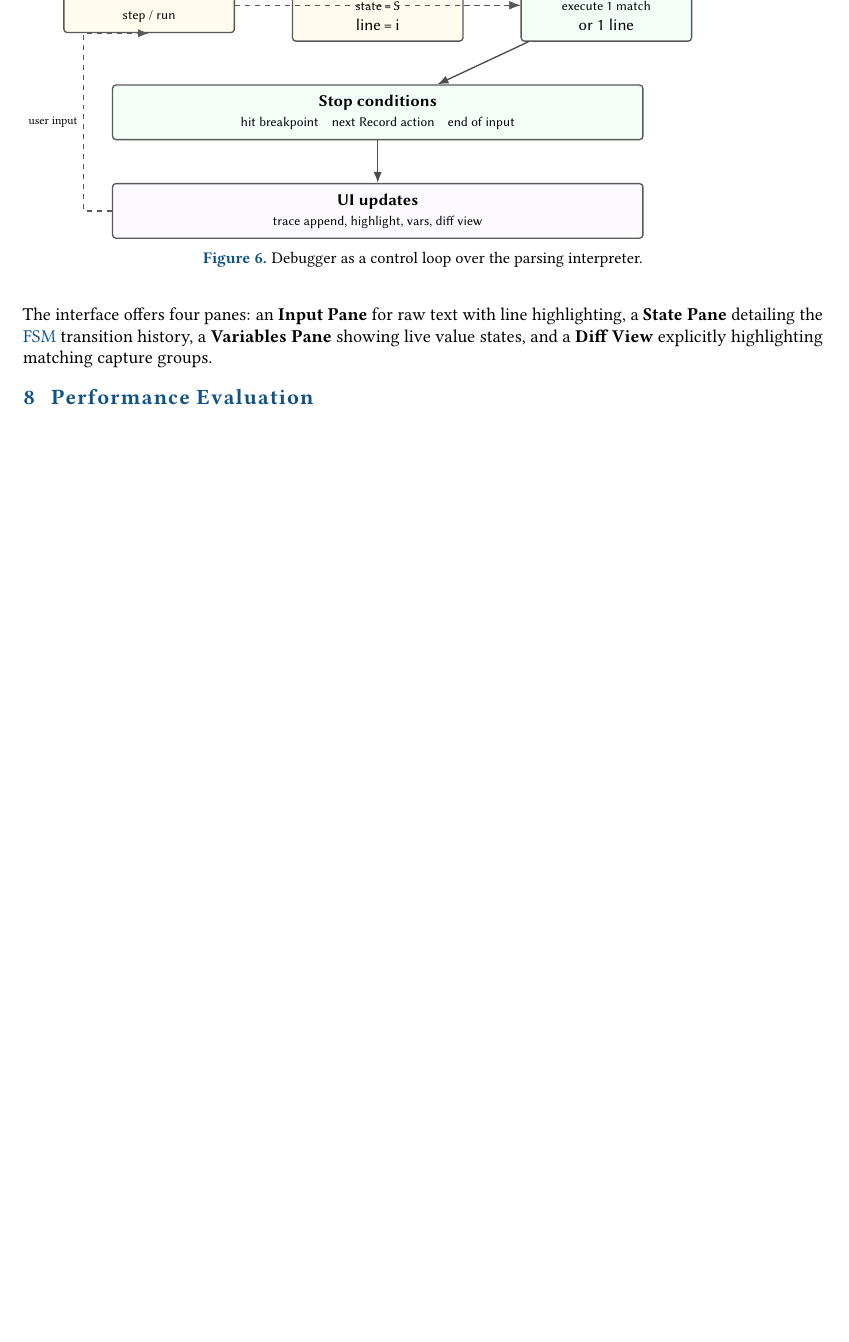
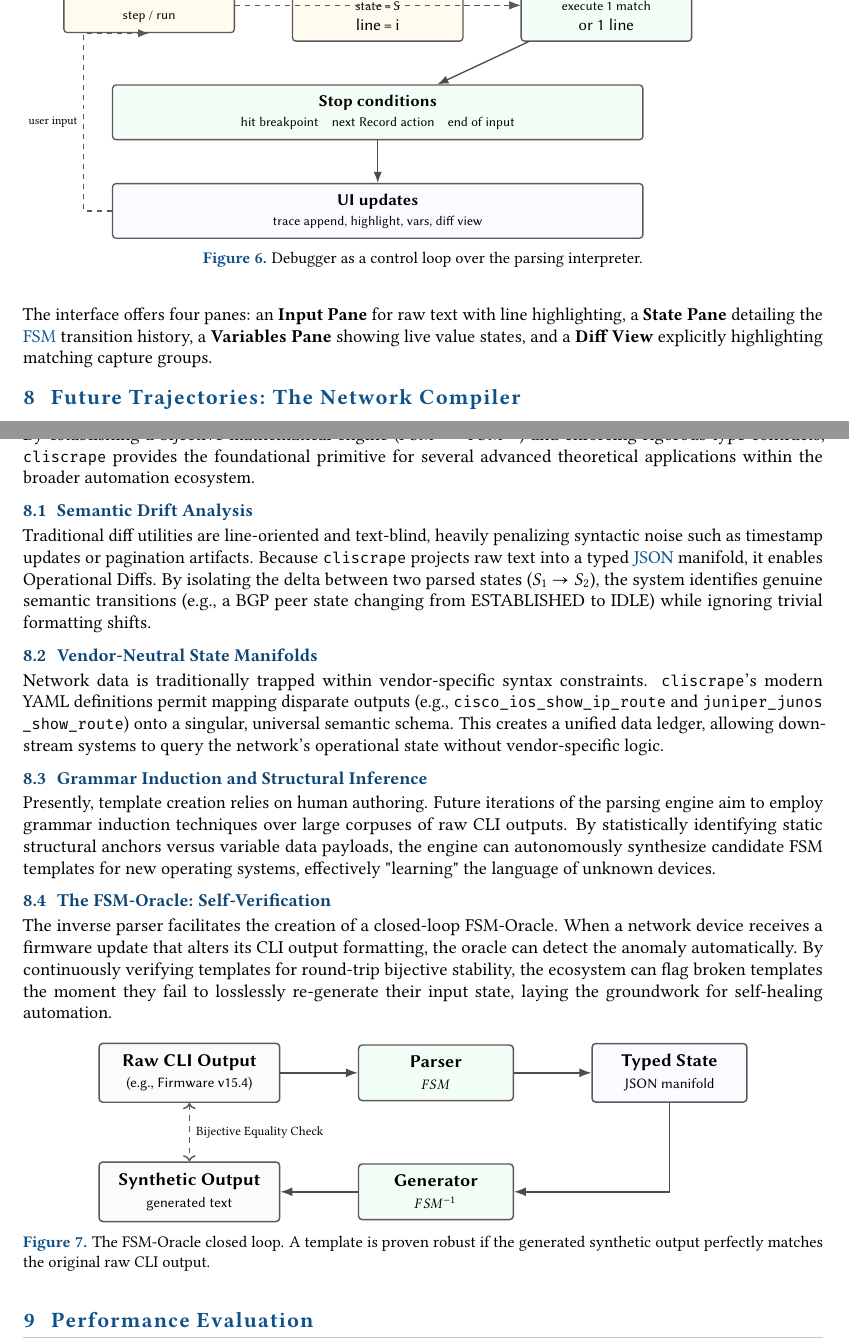
Before and after one commit to sk2/cliscrape, a LaTeX document (docs/techreport/cliscrape-techreport.tex): part of page 6 of 8 before the commit and two parts of pages 6 and 7 of 9 after it, the two joined at a grey line, cut so that both start at the same text, the shorter picture padded with empty space. The pictures show the PDF file docs/techreport/cliscrape-techreport.pdf that the author committed with the source.

Commit message:
docs: add future trajectories section to tech report

```diff
--- a/docs/techreport/cliscrape-techreport.tex
+++ b/docs/techreport/cliscrape-techreport.tex
@@ -340,6 +340,47 @@ The interface offers four panes: an \textbf{Input Pane} for raw text with line h
 
 
 %% =====================================================================
+\section{Future Trajectories: The Network Compiler}
+\label{sec:future}
+%% =====================================================================
+
+By establishing a bijective mathematical engine ($FSM \leftrightarrow FSM^{-1}$) and enforcing rigorous type contracts, \texttt{cliscrape} provides the foundational primitive for several advanced theoretical applications within the broader automation ecosystem.
+
+\subsection{Semantic Drift Analysis}
+Traditional diff utilities are line-oriented and text-blind, heavily penalizing syntactic noise such as timestamp updates or pagination artifacts. Because \texttt{cliscrape} projects raw text into a typed \ac{JSON} manifold, it enables Operational Diffs. By isolating the delta between two parsed states ($S_1 \rightarrow S_2$), the system identifies genuine semantic transitions (e.g., a BGP peer state changing from ESTABLISHED to IDLE) while ignoring trivial formatting shifts.
+
+\subsection{Vendor-Neutral State Manifolds}
+Network data is traditionally trapped within vendor-specific syntax constraints. \texttt{cliscrape}'s modern YAML definitions permit mapping disparate outputs (e.g., \texttt{cisco\_ios\_show\allowbreak\_ip\_route} and \texttt{juniper\_junos\allowbreak\_show\_route}) onto a singular, universal semantic schema. This creates a unified data ledger, allowing downstream systems to query the network's operational state without vendor-specific logic.
+
+\subsection{Grammar Induction and Structural Inference}
+Presently, template creation relies on human authoring. Future iterations of the parsing engine aim to employ grammar induction techniques over large corpuses of raw CLI outputs. By statistically identifying static structural anchors versus variable data payloads, the engine can autonomously synthesize candidate FSM templates for new operating systems, effectively "learning" the language of unknown devices.
+
+\subsection{The FSM-Oracle: Self-Verification}
+The inverse parser facilitates the creation of a closed-loop FSM-Oracle. When a network device receives a firmware update that alters its CLI output formatting, the oracle can detect the anomaly automatically. By continuously verifying templates for round-trip bijective stability, the ecosystem can flag broken templates the moment they fail to losslessly re-generate their input state, laying the groundwork for self-healing automation.
+
+\begin{figure}[H]
+\centering
+\adjustbox{max width=\linewidth}{%
+\begin{tikzpicture}[skd, node distance=12mm and 15mm]
+  \node[skdData, minimum width=3.5cm] (raw) {\textbf{Raw CLI Output}\\\footnotesize (e.g., Firmware v15.4)};
+  \node[skdCompute, right=of raw, minimum width=3cm] (parse) {\textbf{Parser}\\\footnotesize $FSM$};
+  \node[skdStore, right=of parse, minimum width=3cm] (json) {\textbf{Typed State}\\\footnotesize JSON manifold};
+  \node[skdCompute, below=of parse, minimum width=3cm] (gen) {\textbf{Generator}\\\footnotesize $FSM^{-1}$};
+  \node[skdData, left=of gen, minimum width=3.5cm] (synth) {\textbf{Synthetic Output}\\\footnotesize generated text};
+
+  \draw[skdDataArrow] (raw) -- (parse);
+  \draw[skdDataArrow] (parse) -- (json);
+  \draw[skdDataArrow] (json) |- (gen);
+  \draw[skdDataArrow] (gen) -- (synth);
+  \draw[skdCtrlArrow, <->] (raw.south) -- node[right, font=\scriptsize] {Bijective Equality Check} (synth.north);
+\end{tikzpicture}%
+}
+\caption{The FSM-Oracle closed loop. A template is proven robust if the generated synthetic output perfectly matches the original raw CLI output.}
+\label{fig:cs-fsm-oracle}
+\end{figure}
+
+
+%% =====================================================================
 \section{Performance Evaluation}
 \label{sec:performance}
 %% =====================================================================
```
Also changed, not shown: docs/techreport/cliscrape-techreport.pdf.
